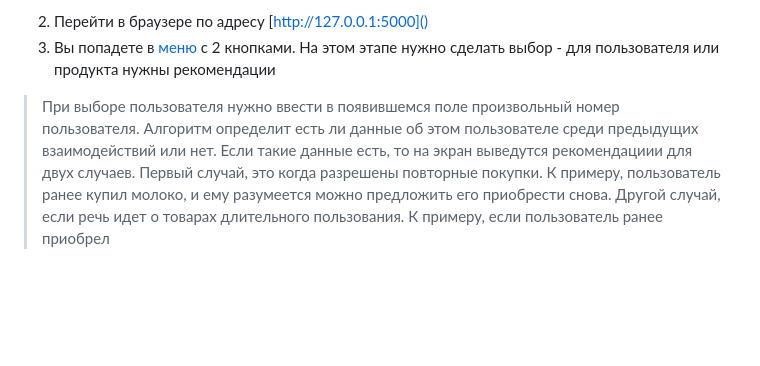
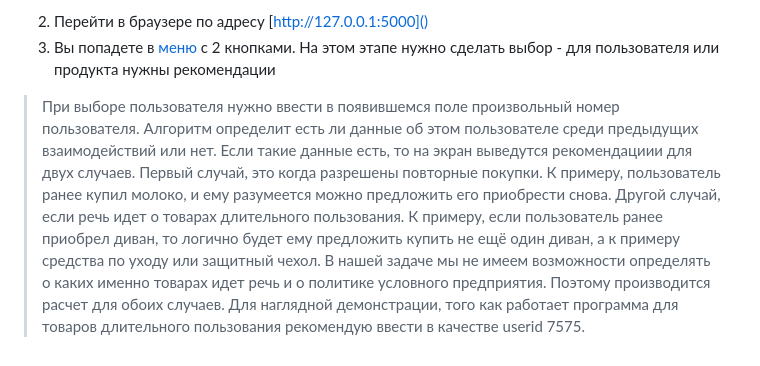
Before and after one commit to PavelNovikov888/RC_prod, a Markdown page: README.md, the part around the change. Drawn GitHub-style; blank space fills up the shorter version.

```diff
--- a/README.md
+++ b/README.md
@@ -38,4 +38,4 @@ MVP создана на основе Flask и принципов REST API
 2. Перейти в браузере по адресу [http://127.0.0.1:5000]()
 3. Вы попадете в [меню]() с 2 кнопками. На этом этапе нужно сделать выбор - для пользователя или продукта нужны рекомендации
 > При выборе пользователя нужно ввести в появившемся поле произвольный номер пользователя.
-> Алгоритм определит есть ли данные об этом пользователе среди предыдущих взаимодействий или нет. Если такие данные есть, то на экран выведутся рекомендациии для двух случаев. Первый случай, это когда разрешены повторные покупки. К примеру, пользователь ранее купил молоко, и ему разумеется можно предложить его приобрести снова. Другой случай, если речь идет о товарах длительного пользования. К примеру, если пользователь ранее приобрел
+> Алгоритм определит есть ли данные об этом пользователе среди предыдущих взаимодействий или нет. Если такие данные есть, то на экран выведутся рекомендациии для двух случаев. Первый случай, это когда разрешены повторные покупки. К примеру, пользователь ранее купил молоко, и ему разумеется можно предложить его приобрести снова. Другой случай, если речь идет о товарах длительного пользования. К примеру, если пользователь ранее приобрел диван, то логично будет ему предложить купить не ещё один диван, а к примеру средства по уходу или защитный чехол. В нашей задаче мы не имеем возможности определять о каких именно товарах идет речь и о политике условного предприятия. Поэтому производится расчет для обоих случаев. Для наглядной демонстрации, того как работает программа для товаров длительного пользования рекомендую ввести в качестве userid 7575.
```
